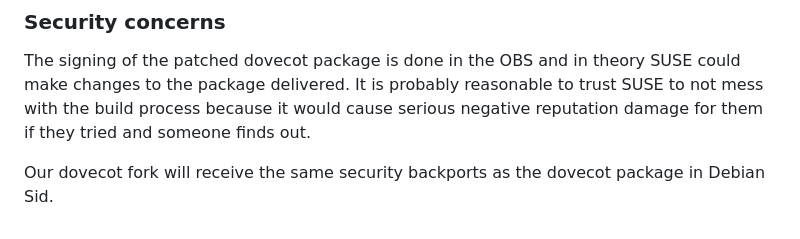
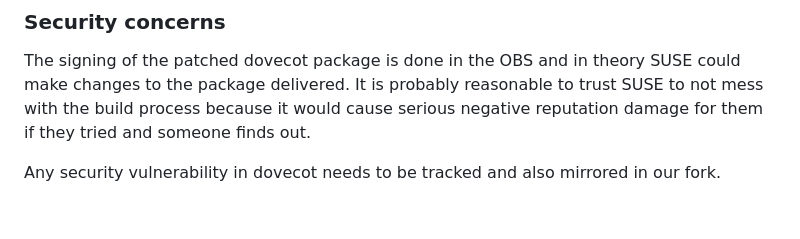
Before and after one commit to deltachat/chatmail, a Markdown page: scripts/dovecot/README.md, the part around the change. Drawn GitHub-style.

Commit message:
Revert "clarify backports policy"
This reverts commit 610675452e7f446f6836d7746cb88eecb245ed1b.

```diff
--- a/scripts/dovecot/README.md
+++ b/scripts/dovecot/README.md
@@ -77,4 +77,5 @@ It is probably reasonable to trust SUSE to not mess with the build
 process because it would cause serious negative reputation damage for them
 if they tried and someone finds out.
 
-Our dovecot fork will receive the same security backports as the dovecot package in Debian Sid.
+Any security vulnerability in dovecot needs to be tracked
+and also mirrored in our fork.
```
